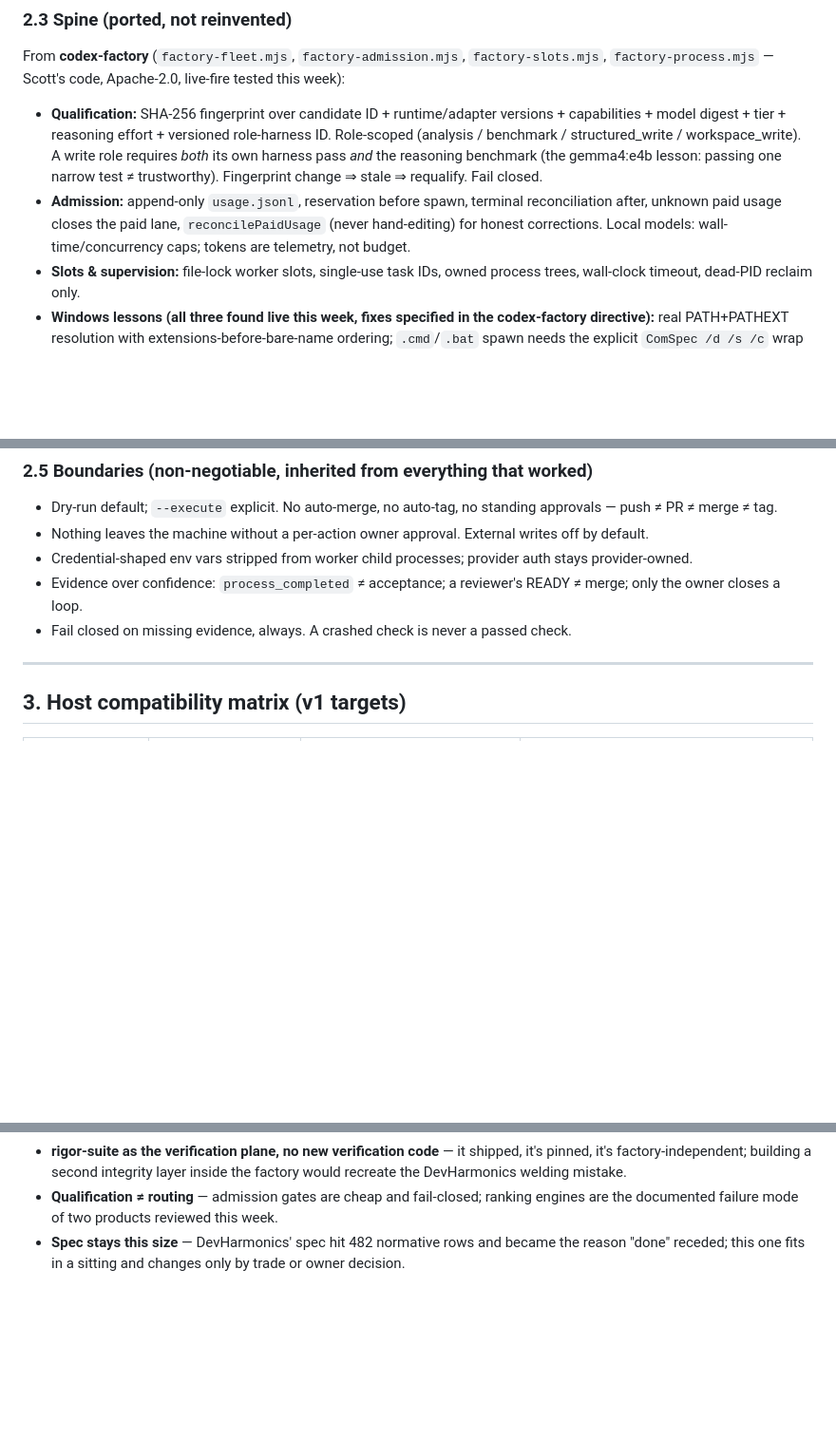
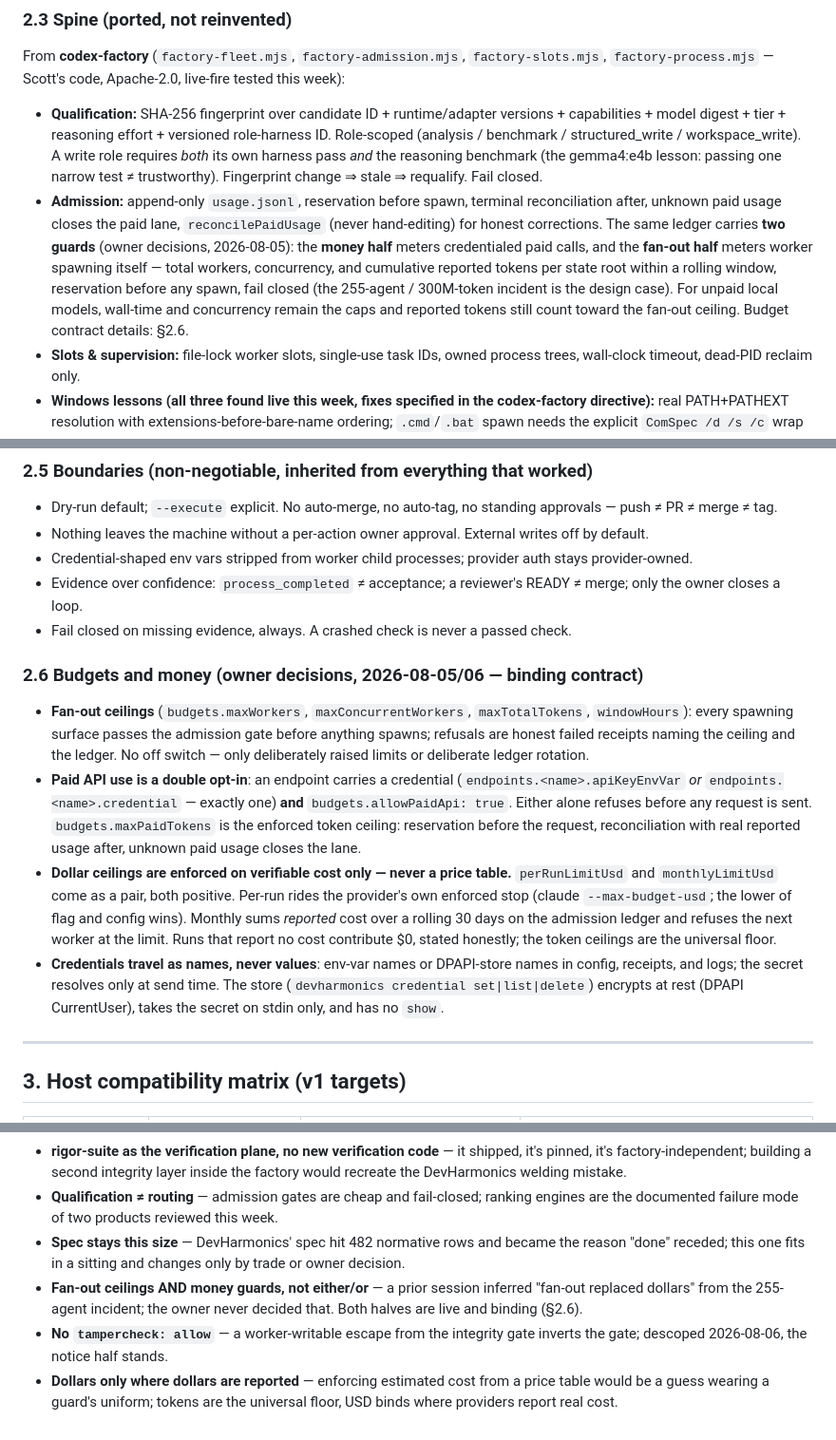
Before and after one commit to scottconverse/DevHarmonics, a Markdown page: docs/SPEC.md, 3 parts joined by grey strips. Shown at 95% size. GitHub-like rendering; blank space fills up the shorter version.

Commit message:
SPEC: close the DOC-013 gaps + record the budget contract (owner-authorized edits)
Direct owner authorization 2026-08-06. Descoped the 'tampercheck: allow'
self-justification protocol (a worker-writable escape from the integrity
gate inverts the gate — the prompt-notice half stands, shipped in SPEC
§2.3/2.4 code). Updated §2.3's admission bullet to what admission became:
one ledger, two guards (money half + D1 fan-out half; 'tokens are
telemetry' no longer true). New §2.6 binds the shipped budget contract:
fan-out ceilings, paid double opt-in, USD pair on reported cost only,
names-not-values credentials. Three decision-record lines added.
The empty-diff retry gap closed itself when the retry shipped.

Co-Authored-By: Claude Fable 5 <noreply@anthropic.com>

```diff
--- a/docs/SPEC.md
+++ b/docs/SPEC.md
@@ -79,7 +79,7 @@ All three lanes emit **one receipt schema**: requested model, resolved model (or
 From **codex-factory** (`factory-fleet.mjs`, `factory-admission.mjs`, `factory-slots.mjs`, `factory-process.mjs` — Scott's code, Apache-2.0, live-fire tested this week):
 
 - **Qualification:** SHA-256 fingerprint over candidate ID + runtime/adapter versions + capabilities + model digest + tier + reasoning effort + versioned role-harness ID. Role-scoped (analysis / benchmark / structured_write / workspace_write). A write role requires *both* its own harness pass *and* the reasoning benchmark (the gemma4:e4b lesson: passing one narrow test ≠ trustworthy). Fingerprint change ⇒ stale ⇒ requalify. Fail closed.
-- **Admission:** append-only `usage.jsonl`, reservation before spawn, terminal reconciliation after, unknown paid usage closes the paid lane, `reconcilePaidUsage` (never hand-editing) for honest corrections. Local models: wall-time/concurrency caps; tokens are telemetry, not budget.
+- **Admission:** append-only `usage.jsonl`, reservation before spawn, terminal reconciliation after, unknown paid usage closes the paid lane, `reconcilePaidUsage` (never hand-editing) for honest corrections. The same ledger carries **two guards** (owner decisions, 2026-08-05): the **money half** meters credentialed paid calls, and the **fan-out half** meters worker spawning itself — total workers, concurrency, and cumulative reported tokens per state root within a rolling window, reservation before any spawn, fail closed (the 255-agent / 300M-token incident is the design case). For unpaid local models, wall-time and concurrency remain the caps and reported tokens still count toward the fan-out ceiling. Budget contract details: §2.6.
 - **Slots & supervision:** file-lock worker slots, single-use task IDs, owned process trees, wall-clock timeout, dead-PID reclaim only.
 - **Windows lessons (all three found live this week, fixes specified in the codex-factory directive):** real PATH+PATHEXT resolution with extensions-before-bare-name ordering; `.cmd`/`.bat` spawn needs the explicit `ComSpec /d /s /c` wrap (not `shell:true` — DEP0190); per-CLI trust flags like `--skip-git-repo-check` for scratch fixtures. **Every lane gets live-fire testing on Windows before it's called supported. Shims lie.**
 
@@ -104,6 +104,13 @@ From **DevHarmonics** (frozen, private, Scott's code — port the *designs*):
 - Credential-shaped env vars stripped from worker child processes; provider auth stays provider-owned.
 - Evidence over confidence: `process_completed` ≠ acceptance; a reviewer's READY ≠ merge; only the owner closes a loop.
 - Fail closed on missing evidence, always. A crashed check is never a passed check.
+
+### 2.6 Budgets and money (owner decisions, 2026-08-05/06 — binding contract)
+
+- **Fan-out ceilings** (`budgets.maxWorkers`, `maxConcurrentWorkers`, `maxTotalTokens`, `windowHours`): every spawning surface passes the admission gate before anything spawns; refusals are honest failed receipts naming the ceiling and the ledger. No off switch — only deliberately raised limits or deliberate ledger rotation.
+- **Paid API use is a double opt-in**: an endpoint carries a credential (`endpoints.<name>.apiKeyEnvVar` *or* `endpoints.<name>.credential` — exactly one) **and** `budgets.allowPaidApi: true`. Either alone refuses before any request is sent. `budgets.maxPaidTokens` is the enforced token ceiling: reservation before the request, reconciliation with real reported usage after, unknown paid usage closes the lane.
+- **Dollar ceilings are enforced on verifiable cost only — never a price table.** `perRunLimitUsd` and `monthlyLimitUsd` come as a pair, both positive. Per-run rides the provider's own enforced stop (claude `--max-budget-usd`; the lower of flag and config wins). Monthly sums *reported* cost over a rolling 30 days on the admission ledger and refuses the next worker at the limit. Runs that report no cost contribute $0, stated honestly; the token ceilings are the universal floor.
+- **Credentials travel as names, never values**: env-var names or DPAPI-store names in config, receipts, and logs; the secret resolves only at send time. The store (`devharmonics credential set|list|delete`) encrypts at rest (DPAPI CurrentUser), takes the secret on stdin only, and has no `show`.
 
 ---
 
@@ -174,3 +181,6 @@ rigor-suite install as the intake ceremony for unonboarded repos; doctor asserts
 - **rigor-suite as the verification plane, no new verification code** — it shipped, it's pinned, it's factory-independent; building a second integrity layer inside the factory would recreate the DevHarmonics welding mistake.
 - **Qualification ≠ routing** — admission gates are cheap and fail-closed; ranking engines are the documented failure mode of two products reviewed this week.
 - **Spec stays this size** — DevHarmonics' spec hit 482 normative rows and became the reason "done" receded; this one fits in a sitting and changes only by trade or owner decision.
+- **Fan-out ceilings AND money guards, not either/or** — a prior session inferred "fan-out replaced dollars" from the 255-agent incident; the owner never decided that. Both halves are live and binding (§2.6).
+- **No `tampercheck: allow`** — a worker-writable escape from the integrity gate inverts the gate; descoped 2026-08-06, the notice half stands.
+- **Dollars only where dollars are reported** — enforcing estimated cost from a price table would be a guess wearing a guard's uniform; tokens are the universal floor, USD binds where providers report real cost.
```
Also changed, not shown: other parts of docs/SPEC.md (+1 -1 lines).
